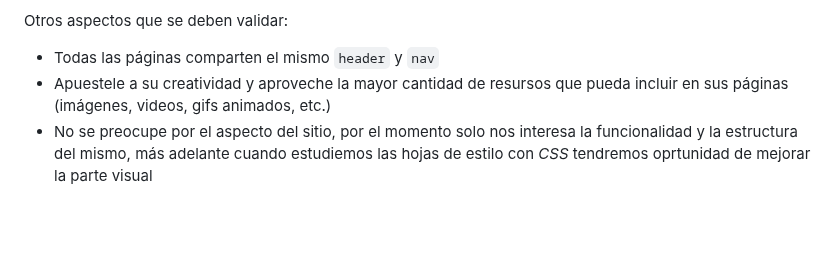
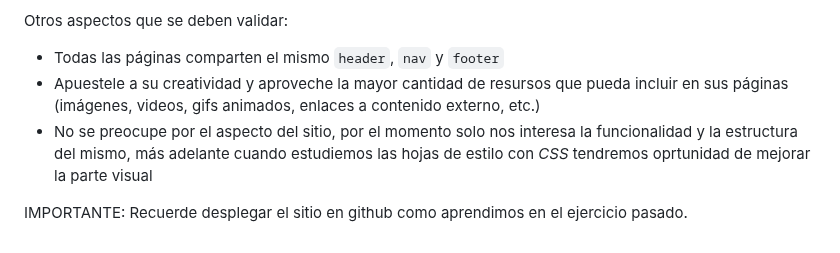
Before and after one commit to camilocorreaUdeA/Programacion_Web_2023_2, a Markdown page: Frontend/practica/ejercicio_2_html.md, the part around the change. GitHub-like rendering; blank space fills up the shorter version.

```diff
--- a/Frontend/practica/ejercicio_2_html.md
+++ b/Frontend/practica/ejercicio_2_html.md
@@ -30,7 +30,9 @@ Items a tener en cuenta para el desarrollo de las páginas:
 
 Otros aspectos que se deben validar:
 <ul>
-<li>Todas las páginas comparten el mismo <code>header</code> y <code>nav</code></li>
-<li>Apuestele a su creatividad y aproveche la mayor cantidad de resursos que pueda incluir en sus páginas (imágenes, videos, gifs animados, etc.)</li>
+<li>Todas las páginas comparten el mismo <code>header</code>, <code>nav</code> y <code>footer</code></li>
+<li>Apuestele a su creatividad y aproveche la mayor cantidad de resursos que pueda incluir en sus páginas (imágenes, videos, gifs animados, enlaces a contenido externo, etc.)</li>
 <li>No se preocupe por el aspecto del sitio, por el momento solo nos interesa la funcionalidad y la estructura del mismo, más adelante cuando estudiemos las hojas de estilo con <i>CSS</i> tendremos oprtunidad de mejorar la parte visual</li>
 </ul>
+
+IMPORTANTE: Recuerde desplegar el sitio en github como aprendimos en el ejercicio pasado.
```
